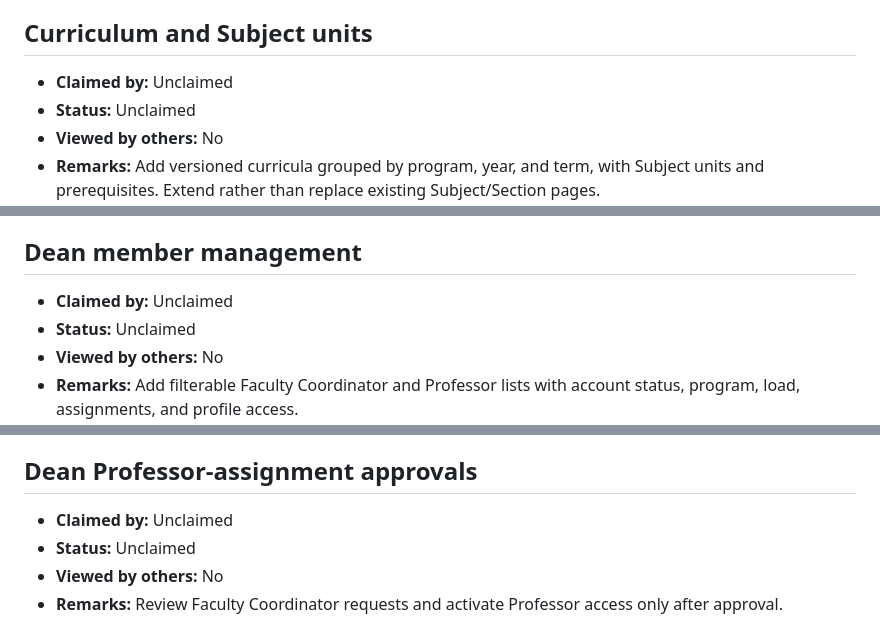
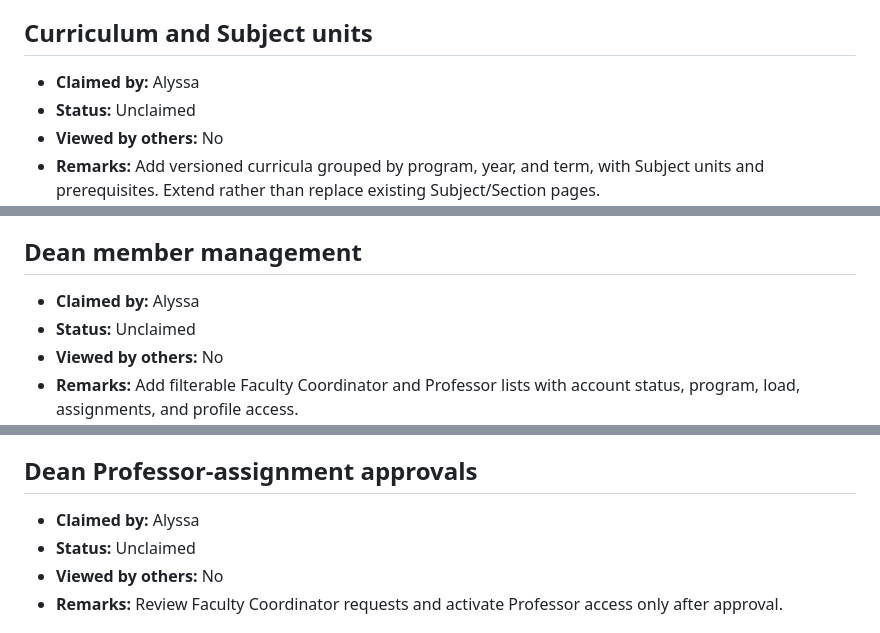
Before and after one commit to riellealia/hci-online-examination, a Markdown page: .plans/new/.claim-work.md, 3 parts joined by grey strips. Drawn GitHub-style.

```diff
--- a/.plans/new/.claim-work.md
+++ b/.plans/new/.claim-work.md
@@ -99,7 +99,7 @@ For **Viewed by others**, write the names or initials of the other members who r
 
 ## Curriculum and Subject units
 
-- **Claimed by:** Unclaimed
+- **Claimed by:** Alyssa
 - **Status:** Unclaimed
 - **Viewed by others:** No
 - **Remarks:** Add versioned curricula grouped by program, year, and term, with Subject units and prerequisites. Extend rather than replace existing Subject/Section pages.
@@ -136,7 +136,7 @@ For **Viewed by others**, write the names or initials of the other members who r
 
 ## Dean member management
 
-- **Claimed by:** Unclaimed
+- **Claimed by:** Alyssa
 - **Status:** Unclaimed
 - **Viewed by others:** No
 - **Remarks:** Add filterable Faculty Coordinator and Professor lists with account status, program, load, assignments, and profile access.
@@ -150,7 +150,7 @@ For **Viewed by others**, write the names or initials of the other members who r
 
 ## Dean Professor-assignment approvals
 
-- **Claimed by:** Unclaimed
+- **Claimed by:** Alyssa
 - **Status:** Unclaimed
 - **Viewed by others:** No
 - **Remarks:** Review Faculty Coordinator requests and activate Professor access only after approval.
```
Also changed, not shown: other parts of .plans/new/.claim-work.md (+7 -7 lines).
